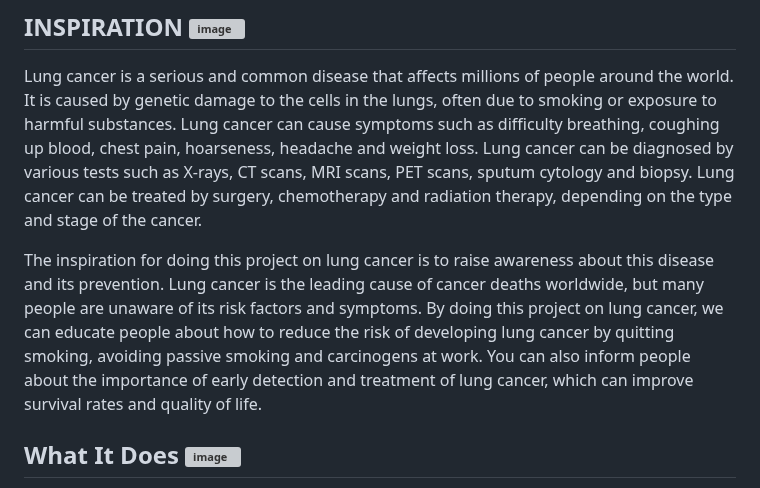
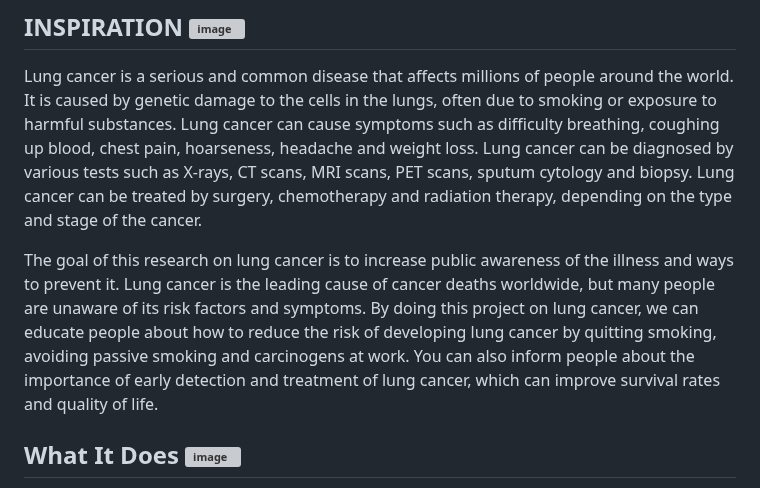
Before and after one commit to Abhinav00711/RespiScan, a Markdown page: README.md, the part around the change. Drawn GitHub-style; grey boxes are pictures that could not be loaded.

```diff
--- a/README.md
+++ b/README.md
@@ -4,7 +4,7 @@
 
 Lung cancer is a serious and common disease that affects millions of people around the world. It is caused by genetic damage to the cells in the lungs, often due to smoking or exposure to harmful substances. Lung cancer can cause symptoms such as difficulty breathing, coughing up blood, chest pain, hoarseness, headache and weight loss. Lung cancer can be diagnosed by various tests such as X-rays, CT scans, MRI scans, PET scans, sputum cytology and biopsy. Lung cancer can be treated by surgery, chemotherapy and radiation therapy, depending on the type and stage of the cancer.
 
-The inspiration for doing this project on lung cancer is to raise awareness about this disease and its prevention. Lung cancer is the leading cause of cancer deaths worldwide, but many people are unaware of its risk factors and symptoms. By doing this project on lung cancer, we can educate people about how to reduce the risk of developing lung cancer by quitting smoking, avoiding passive smoking and carcinogens at work. You can also inform people about the importance of early detection and treatment of lung cancer, which can improve survival rates and quality of life.
+The goal of this research on lung cancer is to increase public awareness of the illness and ways to prevent it. Lung cancer is the leading cause of cancer deaths worldwide, but many people are unaware of its risk factors and symptoms. By doing this project on lung cancer, we can educate people about how to reduce the risk of developing lung cancer by quitting smoking, avoiding passive smoking and carcinogens at work. You can also inform people about the importance of early detection and treatment of lung cancer, which can improve survival rates and quality of life.
 
 ## What It Does ![image](https://user-images.githubusercontent.com/72274851/218503394-b52dfcc9-0620-4f44-94f5-46a09a5cc970.png)
 
```
